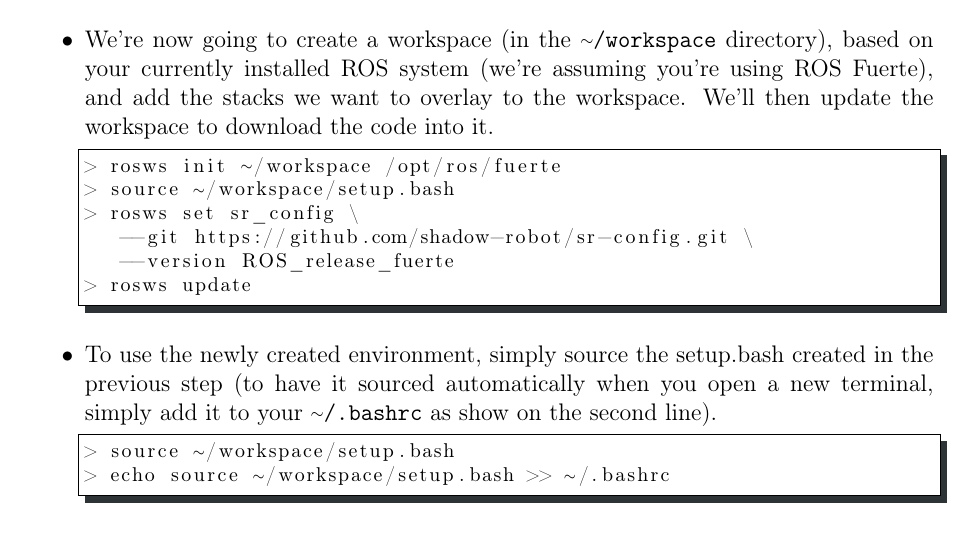
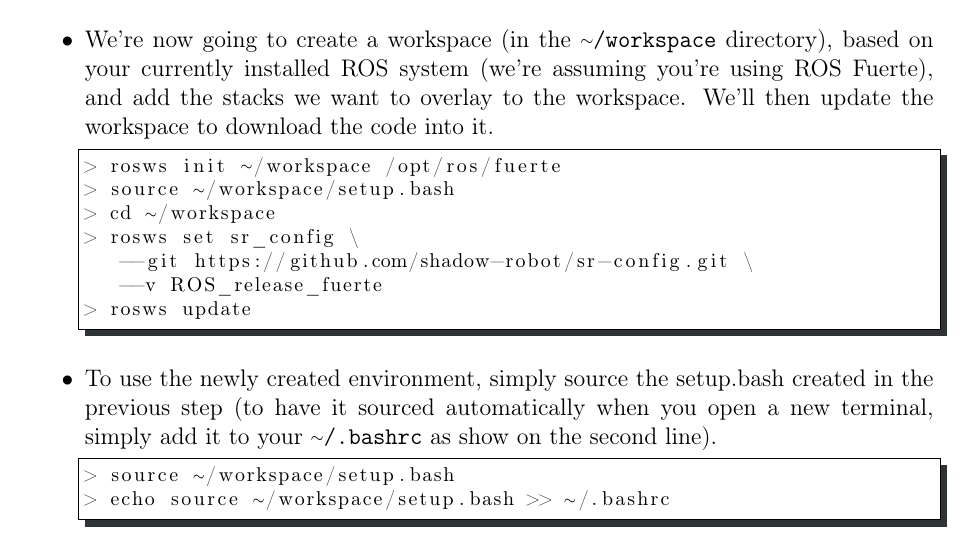
Before and after one commit to shadow-robot/sr-ethercat-user-manual, a LaTeX document (etherCAT_Hand_User_Manual.tex): part of page 5 of 16, cut so that both start at the same text. Compiled offline with pdfLaTeX.

Commit message:
Fixed the overlay procedure

```diff
--- a/etherCAT_Hand_User_Manual.tex
+++ b/etherCAT_Hand_User_Manual.tex
@@ -115,9 +115,10 @@
   \begin{lstlisting}[escapeinside='']
 > rosws init '\linuxtilde'/workspace /opt/ros/fuerte
 > source '\linuxtilde'/workspace/setup.bash
+> cd '\linuxtilde'/workspace
 > rosws set sr_config \
    --git https://github.com/shadow-robot/sr-config.git \
-   --version ROS_release_fuerte
+   --v ROS_release_fuerte
 > rosws update
   \end{lstlisting}
 
```
Also changed, not shown: etherCAT_Hand_User_Manual.pdf, etherCAT_Hand_User_Manual_diff.pdf, 1 other file.
